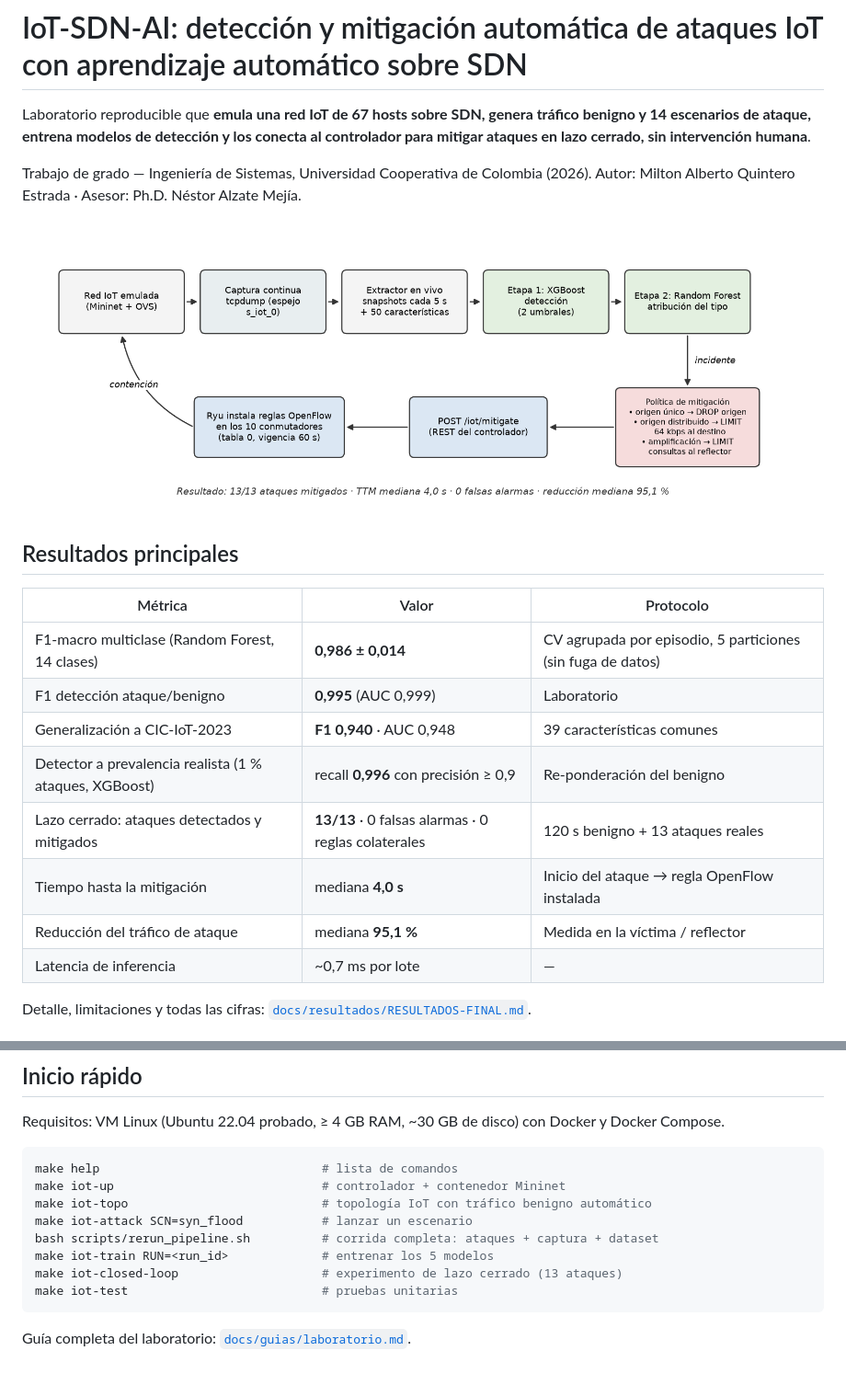
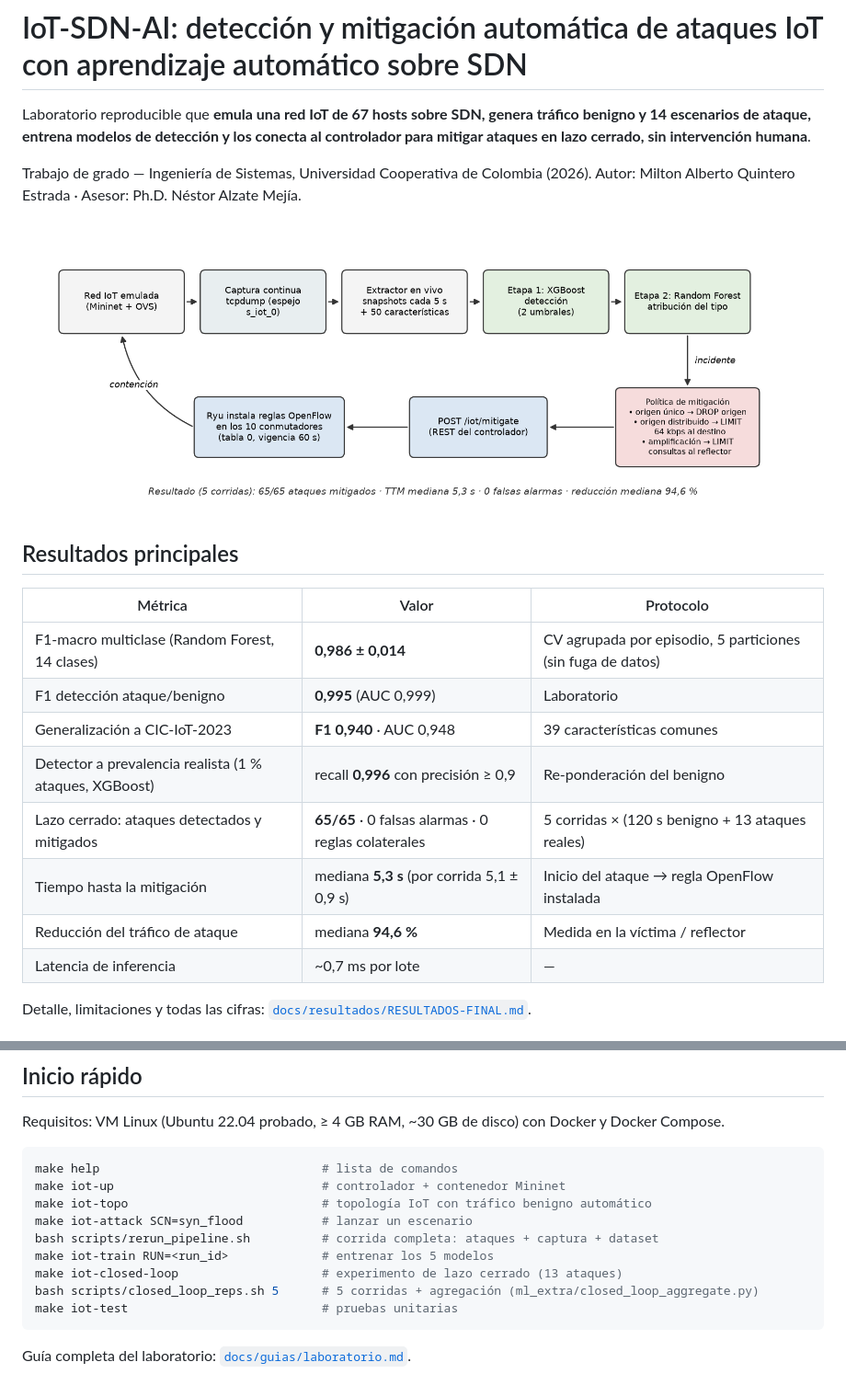
Before and after one commit to MiltonTwi/iot-sdn-ai, a Markdown page: README.md, 2 parts joined by grey strips. Shown at 92% size. Rendered like a GitHub page; pictures changed too: docs/tesis/figuras/lazo_cerrado.png.

````diff
--- a/README.md
+++ b/README.md
@@ -17,9 +17,9 @@ Autor: Milton Alberto Quintero Estrada · Asesor: Ph.D. Néstor Alzate Mejía.
 | F1 detección ataque/benigno | **0,995** (AUC 0,999) | Laboratorio |
 | Generalización a CIC-IoT-2023 | **F1 0,940** · AUC 0,948 | 39 características comunes |
 | Detector a prevalencia realista (1 % ataques, XGBoost) | recall **0,996** con precisión ≥ 0,9 | Re-ponderación del benigno |
-| Lazo cerrado: ataques detectados y mitigados | **13/13** · 0 falsas alarmas · 0 reglas colaterales | 120 s benigno + 13 ataques reales |
-| Tiempo hasta la mitigación | mediana **4,0 s** | Inicio del ataque → regla OpenFlow instalada |
-| Reducción del tráfico de ataque | mediana **95,1 %** | Medida en la víctima / reflector |
+| Lazo cerrado: ataques detectados y mitigados | **65/65** · 0 falsas alarmas · 0 reglas colaterales | 5 corridas × (120 s benigno + 13 ataques reales) |
+| Tiempo hasta la mitigación | mediana **5,3 s** (por corrida 5,1 ± 0,9 s) | Inicio del ataque → regla OpenFlow instalada |
+| Reducción del tráfico de ataque | mediana **94,6 %** | Medida en la víctima / reflector |
 | Latencia de inferencia | ~0,7 ms por lote | — |
 
 Detalle, limitaciones y todas las cifras: [`docs/resultados/RESULTADOS-FINAL.md`](docs/resultados/RESULTADOS-FINAL.md).
@@ -79,6 +79,7 @@ make iot-attack SCN=syn_flood           # lanzar un escenario
 bash scripts/rerun_pipeline.sh          # corrida completa: ataques + captura + dataset
 make iot-train RUN=<run_id>             # entrenar los 5 modelos
 make iot-closed-loop                    # experimento de lazo cerrado (13 ataques)
+bash scripts/closed_loop_reps.sh 5      # 5 corridas + agregación (ml_extra/closed_loop_aggregate.py)
 make iot-test                           # pruebas unitarias
 ```
 
````
Also changed, not shown: docs/resultados/RESULTADOS-FINAL.md (+25 -0 lines), 4 other files.
